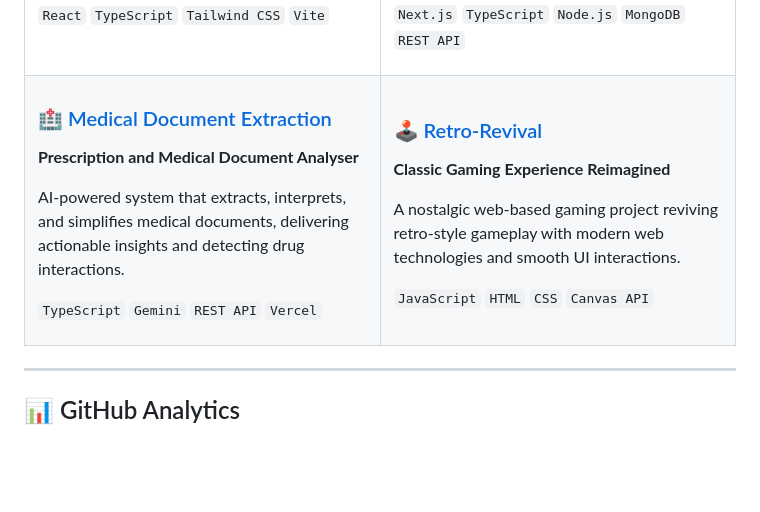
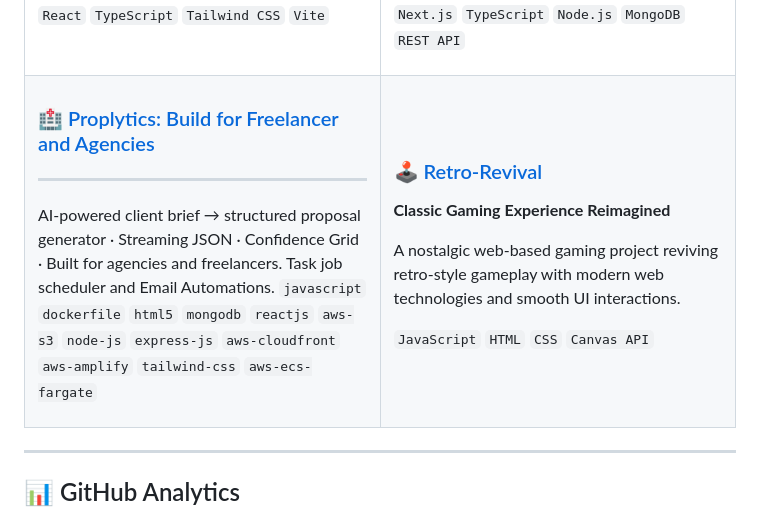
Before and after one commit to Suvam-paul145/Suvam-paul145, a Markdown page: README.md, the part around the change. Drawn GitHub-style; blank space fills up the shorter version.

```diff
--- a/README.md
+++ b/README.md
@@ -143,12 +143,11 @@ A healthcare platform enabling seamless interaction between patients and provide
 <tr>
 <td width="50%">
 
-### 🏥 [Medical Document Extraction](https://github.com/Suvam-paul145/Medical-Doccument-Extraction)
-**Prescription and Medical Document Analyser**
+### 🏥 [Proplytics: Build for Freelancer and Agencies](https://github.com/Suvam-paul145/Proplytics)
+****
 
-AI-powered system that extracts, interprets, and simplifies medical documents, delivering actionable insights and detecting drug interactions.
-
-`TypeScript` `Gemini` `REST API` `Vercel`
+AI-powered client brief → structured proposal generator · Streaming JSON · Confidence Grid · Built for agencies and freelancers. Task job scheduler and Email Automations.
+`javascript` `dockerfile` `html5` `mongodb` `reactjs` `aws-s3` `node-js` `express-js` `aws-cloudfront` `aws-amplify` `tailwind-css` `aws-ecs-fargate`
 
 </td>
 <td width="50%">
```
